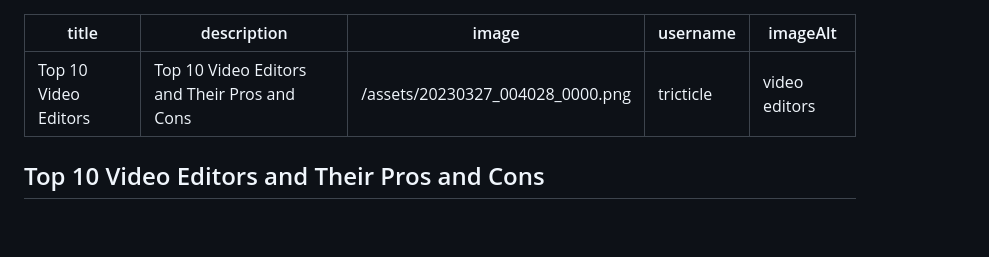
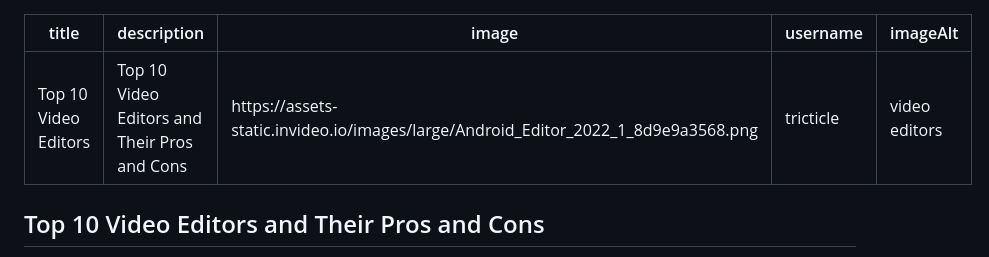
Before and after one commit to tricticle/enpostry, a Markdown page: src/blogs/top-10-video-editors.md, the part around the change. Rendered like a GitHub page; blank space fills up the shorter version.

Commit message:
Update Blogs “top-10-video-editors”

```diff
--- a/src/blogs/top-10-video-editors.md
+++ b/src/blogs/top-10-video-editors.md
@@ -1,7 +1,7 @@
 ---
 title: Top 10 Video Editors
 description: Top 10 Video Editors and Their Pros and Cons
-image: /assets/20230327_004028_0000.png
+image: https://assets-static.invideo.io/images/large/Android_Editor_2022_1_8d9e9a3568.png
 username: tricticle
 imageAlt: video editors
 ---
```
